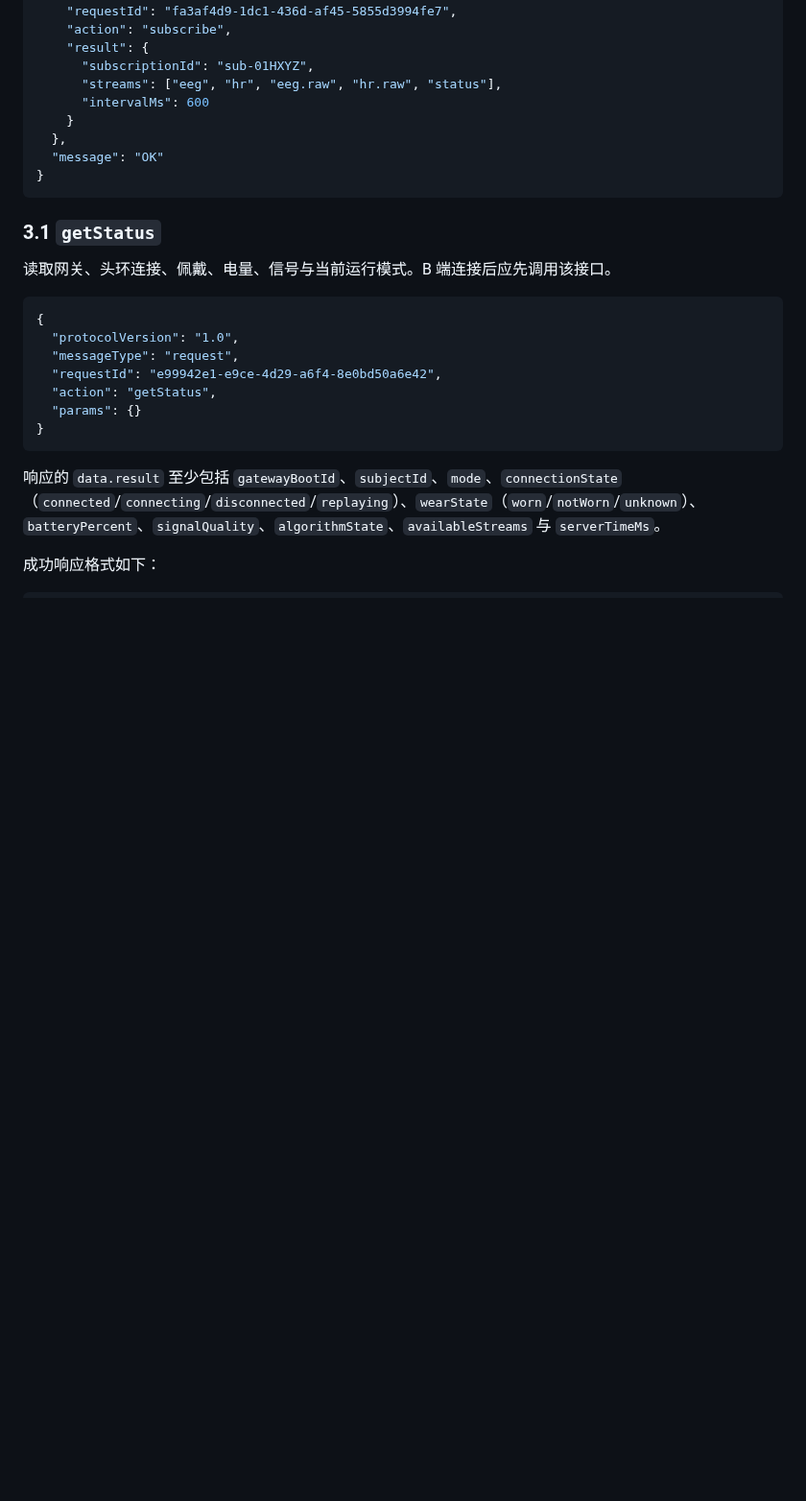
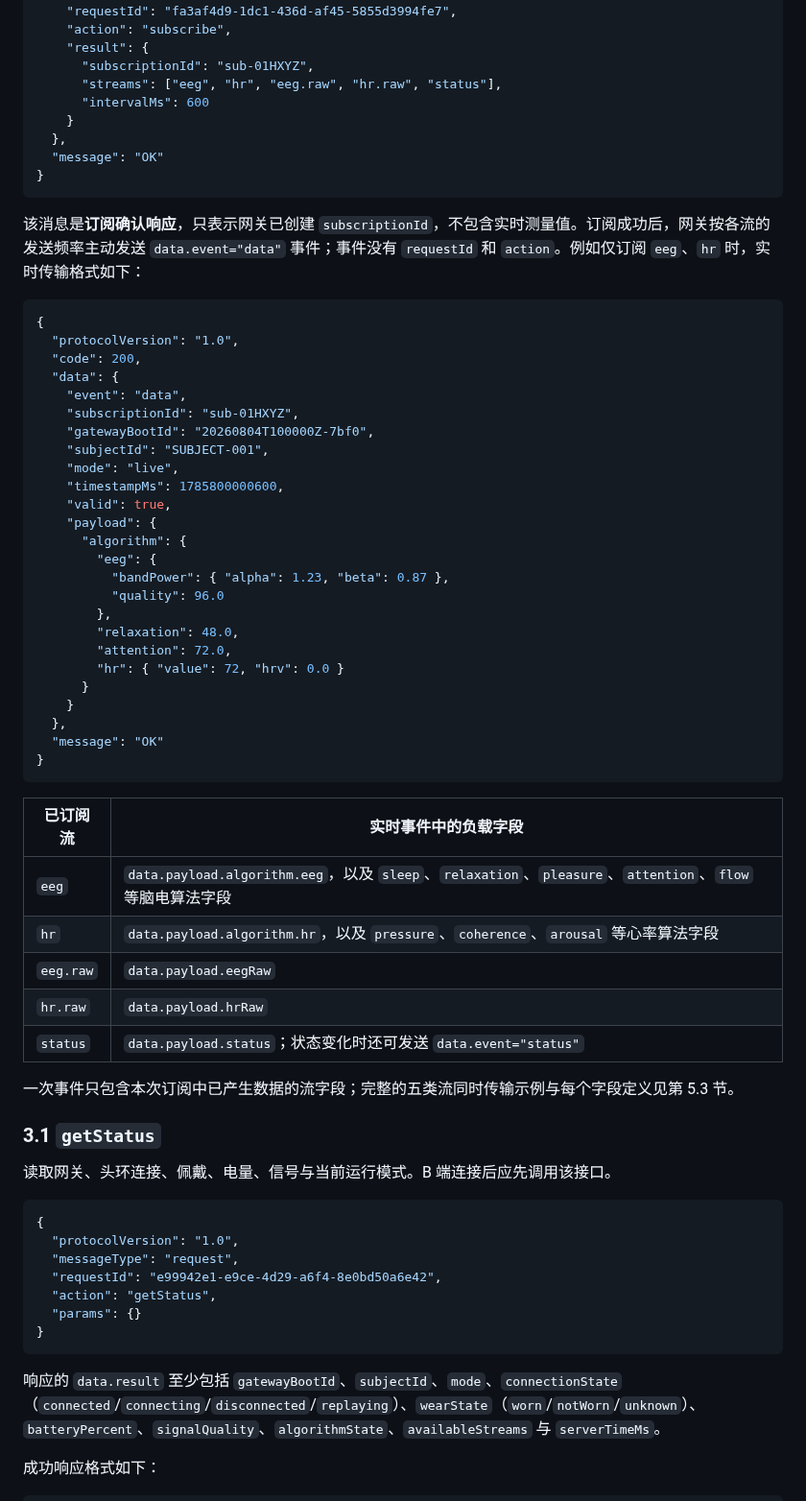
Before and after one commit to Entertech/NeuroBridge, a Markdown page: doc/tech/头环蓝牙网关北向网络协议_v0.1.md, the part around the change. Shown at 96% size. Rendered like a GitHub page; blank space fills up the shorter version.

Commit message:
[codex] 补充实时数据事件格式

````diff
--- a/doc/tech/头环蓝牙网关北向网络协议_v0.1.md
+++ b/doc/tech/头环蓝牙网关北向网络协议_v0.1.md
@@ -197,6 +197,46 @@ WebSocket 连接建立后，B 端可直接发送请求。所有成功响应均
   "message": "OK"
 }
 ```
+
+该消息是**订阅确认响应**，只表示网关已创建 `subscriptionId`，不包含实时测量值。订阅成功后，网关按各流的发送频率主动发送 `data.event="data"` 事件；事件没有 `requestId` 和 `action`。例如仅订阅 `eeg`、`hr` 时，实时传输格式如下：
+
+```json
+{
+  "protocolVersion": "1.0",
+  "code": 200,
+  "data": {
+    "event": "data",
+    "subscriptionId": "sub-01HXYZ",
+    "gatewayBootId": "20260804T100000Z-7bf0",
+    "subjectId": "SUBJECT-001",
+    "mode": "live",
+    "timestampMs": 1785800000600,
+    "valid": true,
+    "payload": {
+      "algorithm": {
+        "eeg": {
+          "bandPower": { "alpha": 1.23, "beta": 0.87 },
+          "quality": 96.0
+        },
+        "relaxation": 48.0,
+        "attention": 72.0,
+        "hr": { "value": 72, "hrv": 0.0 }
+      }
+    }
+  },
+  "message": "OK"
+}
+```
+
+| 已订阅流 | 实时事件中的负载字段 |
+| --- | --- |
+| `eeg` | `data.payload.algorithm.eeg`，以及 `sleep`、`relaxation`、`pleasure`、`attention`、`flow` 等脑电算法字段 |
+| `hr` | `data.payload.algorithm.hr`，以及 `pressure`、`coherence`、`arousal` 等心率算法字段 |
+| `eeg.raw` | `data.payload.eegRaw` |
+| `hr.raw` | `data.payload.hrRaw` |
+| `status` | `data.payload.status`；状态变化时还可发送 `data.event="status"` |
+
+一次事件只包含本次订阅中已产生数据的流字段；完整的五类流同时传输示例与每个字段定义见第 5.3 节。
 
 ### 3.1 `getStatus`
 
````
